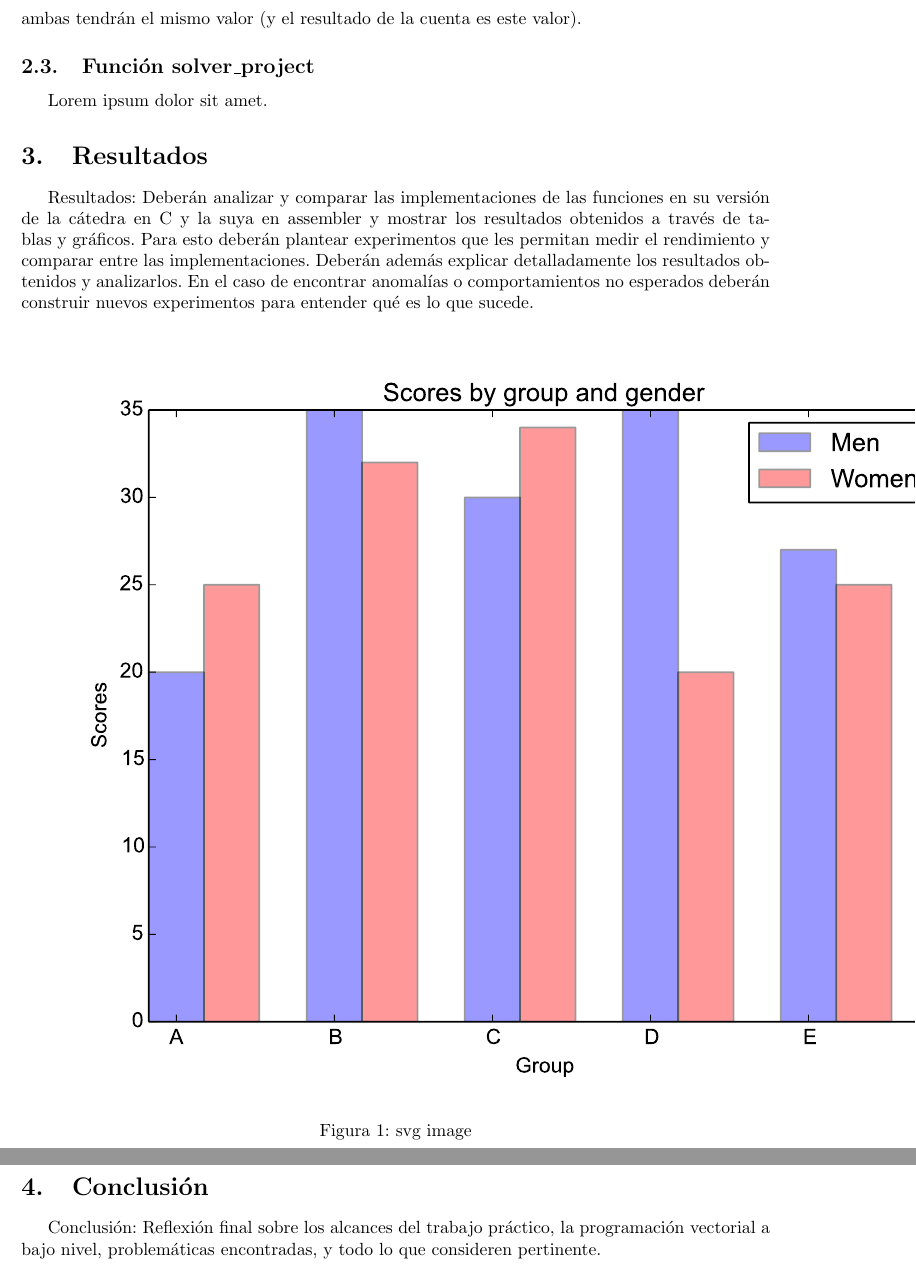
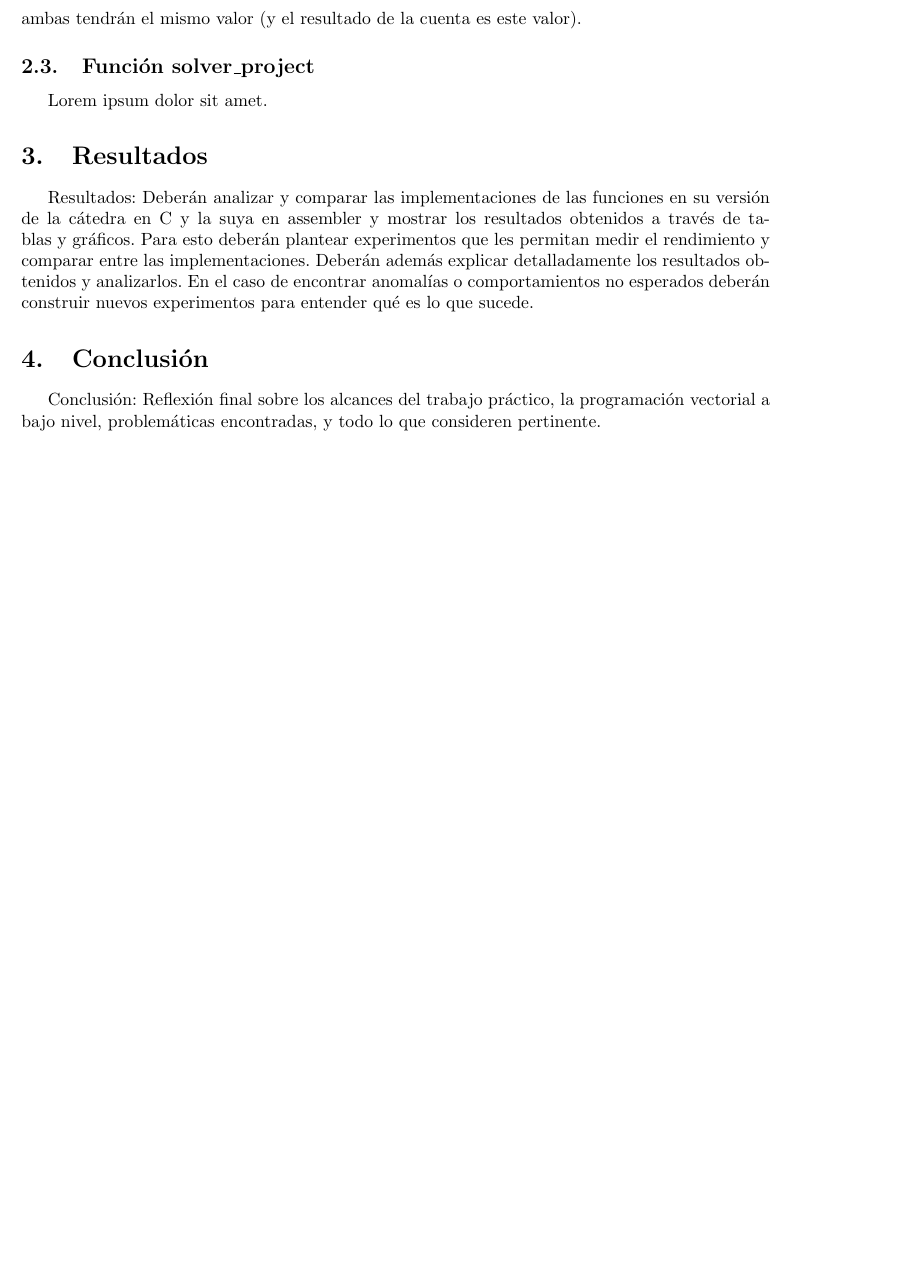
Before and after one commit to Ceibo/Orga2-TP2, a LaTeX document (informe/informe-tp2-ariane5.tex, which reads informe/resultados.tex): two parts of pages 6 and 7 of 7 before the commit and part of page 6 of 6 after it, the two joined at a grey line, cut so that both start at the same text, the shorter picture padded with empty space. Compiled offline with pdfLaTeX.

Commit message:
Saco el paquete svg del informe

```diff
--- a/informe/informe-tp2-ariane5.tex
+++ b/informe/informe-tp2-ariane5.tex
@@ -3,7 +3,6 @@
 \usepackage[spanish]{babel} % para que comandos como \today den el resultado en castellano
 \usepackage{a4wide} % márgenes un poco más anchos que lo usual
 \usepackage[conEntregas]{caratula}
-\usepackage{svg}
 
 \begin{document}
 
--- a/informe/resultados.tex
+++ b/informe/resultados.tex
@@ -1,6 +1 @@
 Resultados: Deberán analizar y comparar las implementaciones de las funciones en su versión de la cátedra en C y la suya en assembler y mostrar los resultados obtenidos a través de tablas y gráficos. Para esto deberán plantear experimentos que les permitan medir el rendimiento y comparar entre las implementaciones. Deberán además explicar detalladamente los resultados obtenidos y analizarlos. En el caso de encontrar anomalías o comportamientos no esperados deberán construir nuevos experimentos para entender qué es lo que sucede.
-\begin{figure}[htbp]
-  \centering
-  \includesvg{graficos}
-  \caption{svg image}
-\end{figure}
```
Also changed, not shown: informe/graficos.svg (deleted), 1 other file.
